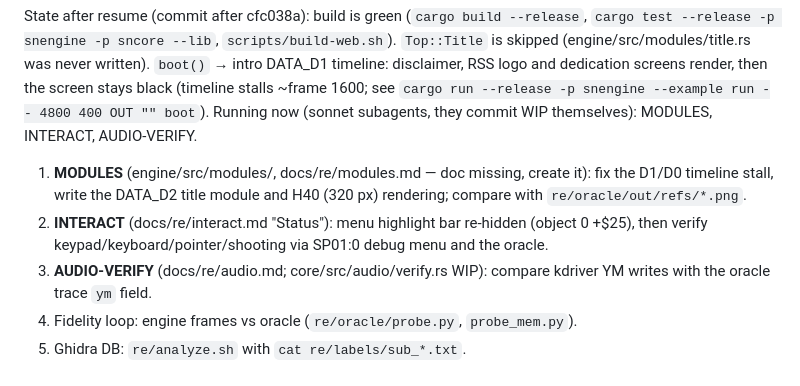
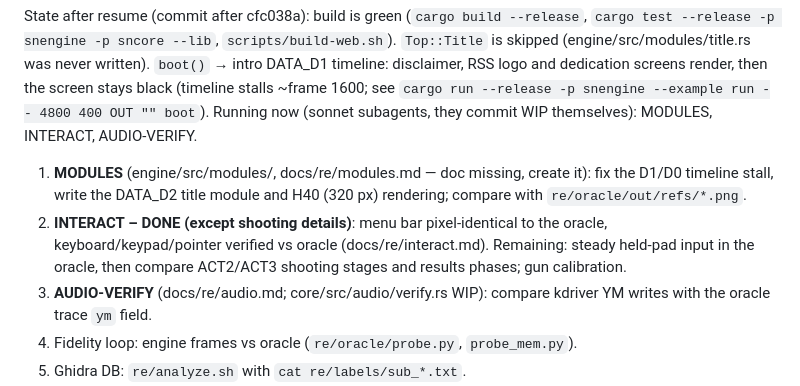
Before and after one commit to lexmarcos/snatcher-wasm-port, a Markdown page: docs/PROGRESS.md, the part around the change. Rendered like a GitHub page.

Commit message:
PROGRESS: INTERACT done

```diff
--- a/docs/PROGRESS.md
+++ b/docs/PROGRESS.md
@@ -39,8 +39,9 @@ Running now (sonnet subagents, they commit WIP themselves): MODULES, INTERACT, A
 1. **MODULES** (engine/src/modules/, docs/re/modules.md — doc missing, create it): fix the D1/D0
    timeline stall, write the DATA_D2 title module and H40 (320 px) rendering; compare with
    `re/oracle/out/refs/*.png`.
-2. **INTERACT** (docs/re/interact.md "Status"): menu highlight bar re-hidden (object 0 +$25),
-   then verify keypad/keyboard/pointer/shooting via SP01:0 debug menu and the oracle.
+2. **INTERACT – DONE (except shooting details)**: menu bar pixel-identical to the oracle,
+   keyboard/keypad/pointer verified vs oracle (docs/re/interact.md). Remaining: steady held-pad
+   input in the oracle, then compare ACT2/ACT3 shooting stages and results phases; gun calibration.
 3. **AUDIO-VERIFY** (docs/re/audio.md; core/src/audio/verify.rs WIP): compare kdriver YM writes
    with the oracle trace `ym` field.
 4. Fidelity loop: engine frames vs oracle (`re/oracle/probe.py`, `probe_mem.py`).
```
